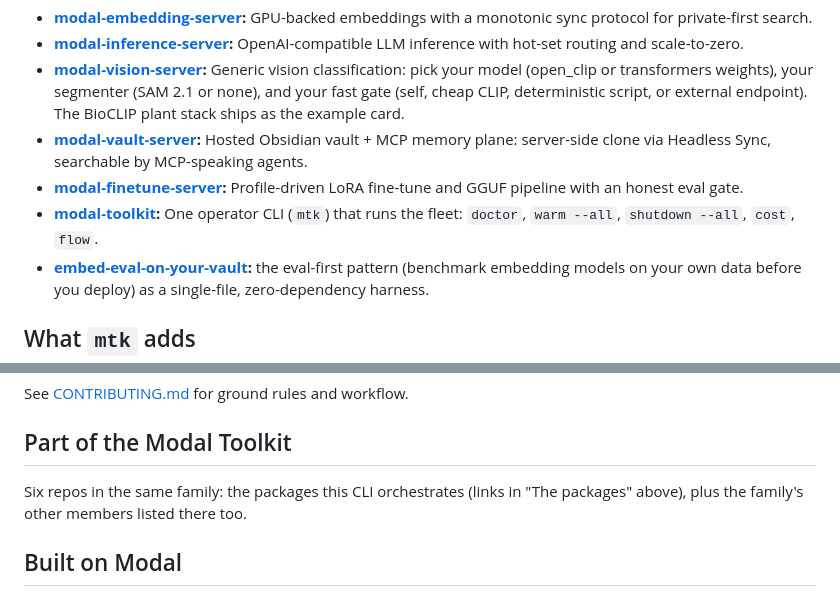
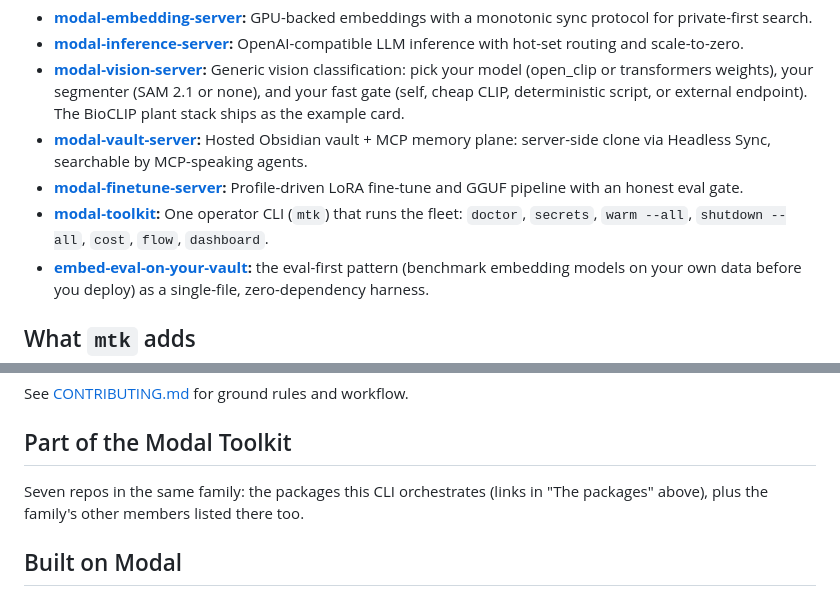
Before and after one commit to kylebrodeur/modal-toolkit, a Markdown page: README.md, 2 parts joined by grey strips. Rendered like a GitHub page.

Commit message:
docs(readme): fix self-description (secrets/dashboard) + family count (seven)

```diff
--- a/README.md
+++ b/README.md
@@ -15,7 +15,7 @@ This CLI orchestrates the packages; each is its own standalone repo and can be u
 - **[modal-vision-server](https://github.com/kylebrodeur/modal-vision-server):** Generic vision classification: pick your model (open_clip or transformers weights), your segmenter (SAM 2.1 or none), and your fast gate (self, cheap CLIP, deterministic script, or external endpoint). The BioCLIP plant stack ships as the example card.
 - **[modal-vault-server](https://github.com/kylebrodeur/modal-vault-server):** Hosted Obsidian vault + MCP memory plane: server-side clone via Headless Sync, searchable by MCP-speaking agents.
 - **[modal-finetune-server](https://github.com/kylebrodeur/modal-finetune-server):** Profile-driven LoRA fine-tune and GGUF pipeline with an honest eval gate.
-- **[modal-toolkit](https://github.com/kylebrodeur/modal-toolkit):** One operator CLI (`mtk`) that runs the fleet: `doctor`, `warm --all`, `shutdown --all`, `cost`, `flow`.
+- **[modal-toolkit](https://github.com/kylebrodeur/modal-toolkit):** One operator CLI (`mtk`) that runs the fleet: `doctor`, `secrets`, `warm --all`, `shutdown --all`, `cost`, `flow`, `dashboard`.
 - **[embed-eval-on-your-vault](https://github.com/kylebrodeur/embed-eval-on-your-vault):** the eval-first pattern (benchmark embedding models on your own data before you deploy) as a single-file, zero-dependency harness.
 
 ## What `mtk` adds
@@ -199,7 +199,7 @@ See [CONTRIBUTING.md](CONTRIBUTING.md) for ground rules and workflow.
 
 ## Part of the Modal Toolkit
 
-Six repos in the same family: the packages this CLI orchestrates (links in "The packages" above), plus the family's other members listed there too.
+Seven repos in the same family: the packages this CLI orchestrates (links in "The packages" above), plus the family's other members listed there too.
 
 ## Built on Modal
 
```
